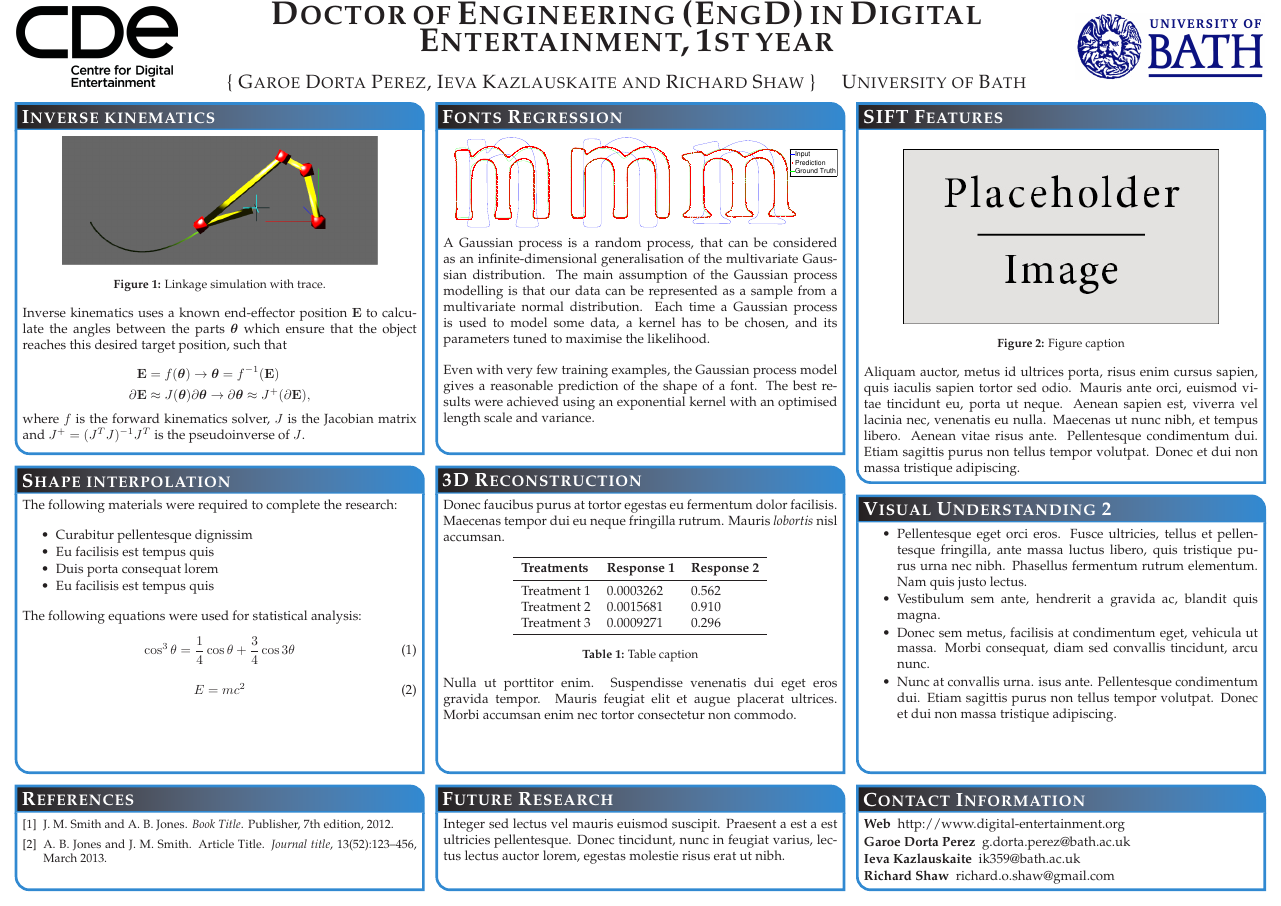
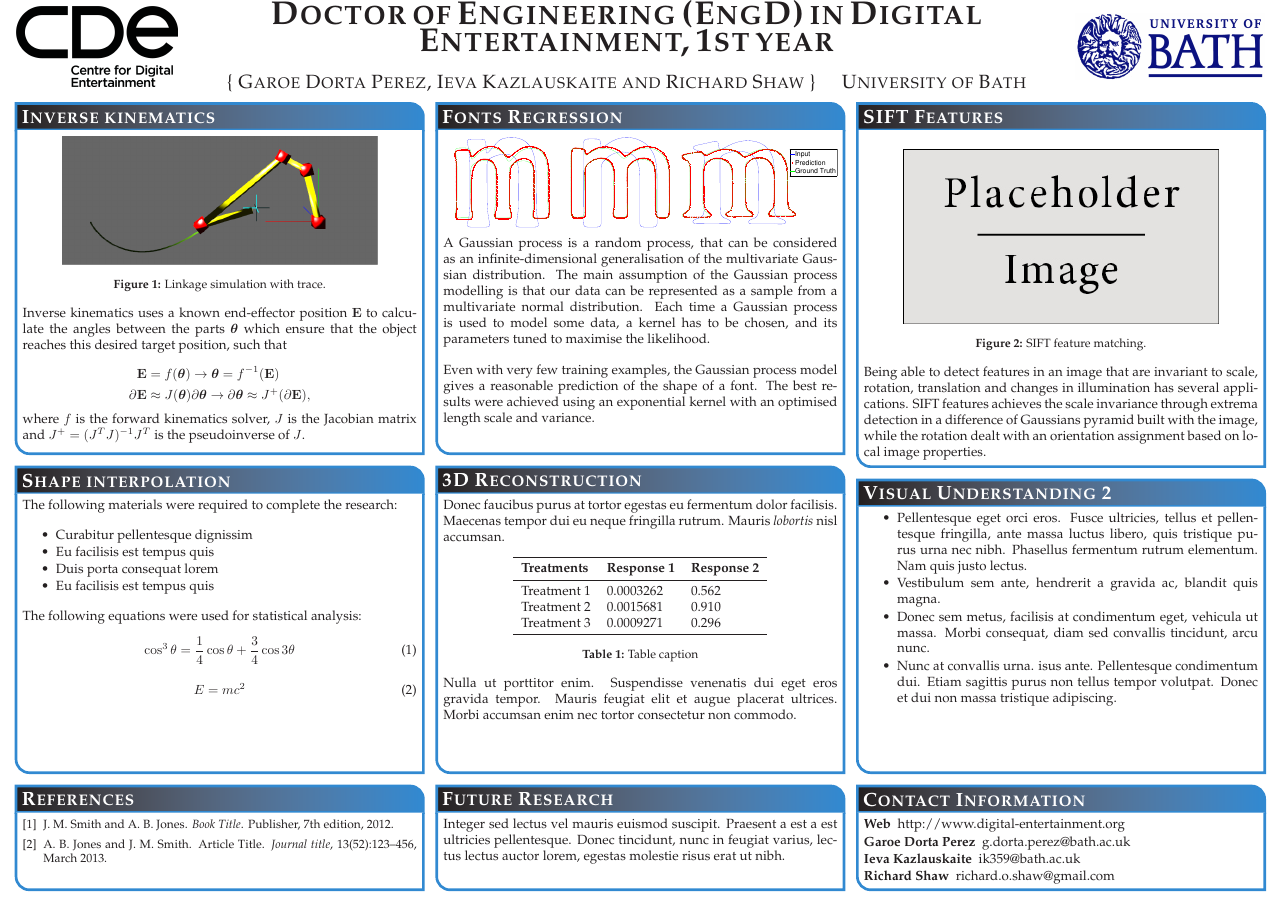
Before and after one commit to Era-Dorta/bath-CDEposterEvent, a LaTeX poster (cde_poster.tex): the whole page. Compiled offline with pdfLaTeX.

Commit message:
Added paragraph of SIFT features

```diff
--- a/cde_poster.tex
+++ b/cde_poster.tex
@@ -127,10 +127,11 @@ Even with very few training examples, the Gaussian process model gives a reasona
 \vspace{1em}
 \begin{center}
 \includegraphics[width=0.8\linewidth]{placeholder}
-\captionof{figure}{Figure caption}
+\captionof{figure}{SIFT feature matching.}
 \end{center}
 
-Aliquam auctor, metus id ultrices porta, risus enim cursus sapien, quis iaculis sapien tortor sed odio. Mauris ante orci, euismod vitae tincidunt eu, porta ut neque. Aenean sapien est, viverra vel lacinia nec, venenatis eu nulla. Maecenas ut nunc nibh, et tempus libero. Aenean vitae risus ante. Pellentesque condimentum dui. Etiam sagittis purus non tellus tempor volutpat. Donec et dui non massa tristique adipiscing.
+Being able to detect features in an image that are invariant to scale, rotation, translation and changes in illumination has several applications.
+SIFT features achieves the scale invariance through extrema detection in a difference of Gaussians pyramid built with the image, while the rotation dealt with an orientation assignment based on local image properties.
 
 }
 
```
Also changed, not shown: cde_poster.pdf.
